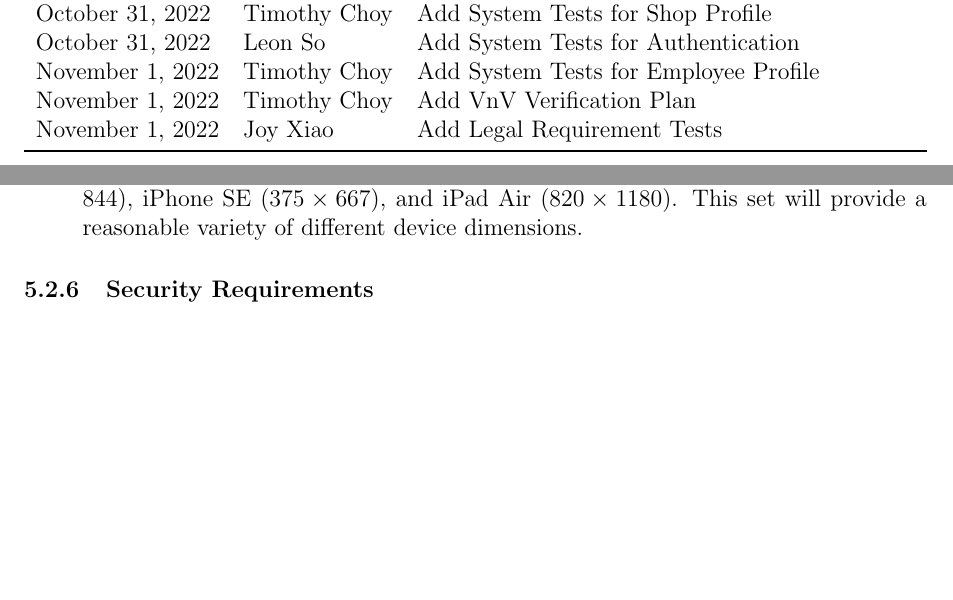
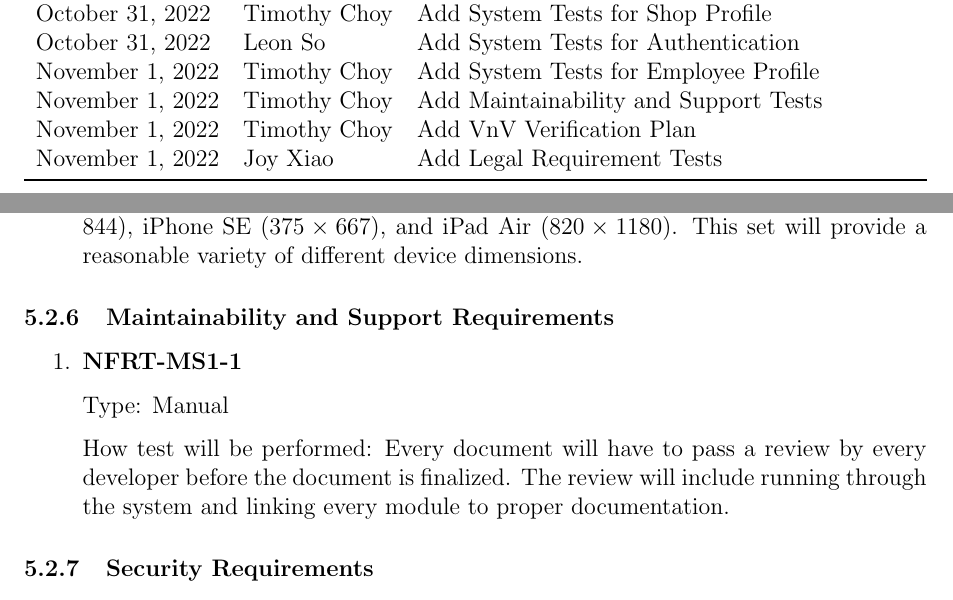
Before and after one commit to arkinmodi/project-sayyara, a LaTeX document (docs/VnVPlan/VnVPlan.tex): two parts of pages 2 and 29 of 34 before the commit and two parts of pages 2 and 29 of 35 after it, joined at a grey line, cut so that both start at the same text, the shorter picture padded with empty space. Compiled offline with pdfLaTeX.

Commit message:
[VnV Plan] Add Maintainability and Support Tests (#230)
* Add to revision history

* Add maintainability and support test

* Update docs/VnVPlan/VnVPlan.tex

Co-authored-by: Leon So <34189743+LeonSo7@users.noreply.github.com>

* Update docs/VnVPlan/VnVPlan.tex

Co-authored-by: Leon So <34189743+LeonSo7@users.noreply.github.com>

Co-authored-by: Leon So <34189743+LeonSo7@users.noreply.github.com>

```diff
--- a/docs/VnVPlan/VnVPlan.tex
+++ b/docs/VnVPlan/VnVPlan.tex
@@ -55,6 +55,7 @@
 		October 31, 2022 & Timothy Choy          & Add System Tests for Shop Profile            \\
 		October 31, 2022 & Leon So               & Add System Tests for Authentication          \\
 		November 1, 2022 & Timothy Choy          & Add System Tests for Employee Profile        \\
+		November 1, 2022 & Timothy Choy          & Add Maintainability and Support Tests        \\
 		November 1, 2022 & Timothy Choy          & Add VnV Verification Plan                    \\
 		November 1, 2022 & Joy Xiao              & Add Legal Requirement Tests                  \\
 		\bottomrule
@@ -1469,6 +1470,18 @@ This section will contain tests covering the ``Employee Profile'' requirements d
 
 \end{enumerate}
 
+\subsubsection{Maintainability and Support Requirements}
+\begin{enumerate}
+	\item \textbf{NFRT-MS1-1} % For MS1
+
+	      Type: Manual
+
+	      How test will be performed: Every document will have to pass a review by every developer before the
+	      document is finalized. The review will include running through the system and linking every module
+	      to proper documentation.
+
+\end{enumerate}
+
 \subsubsection{Security Requirements}
 \begin{enumerate}
 
```
